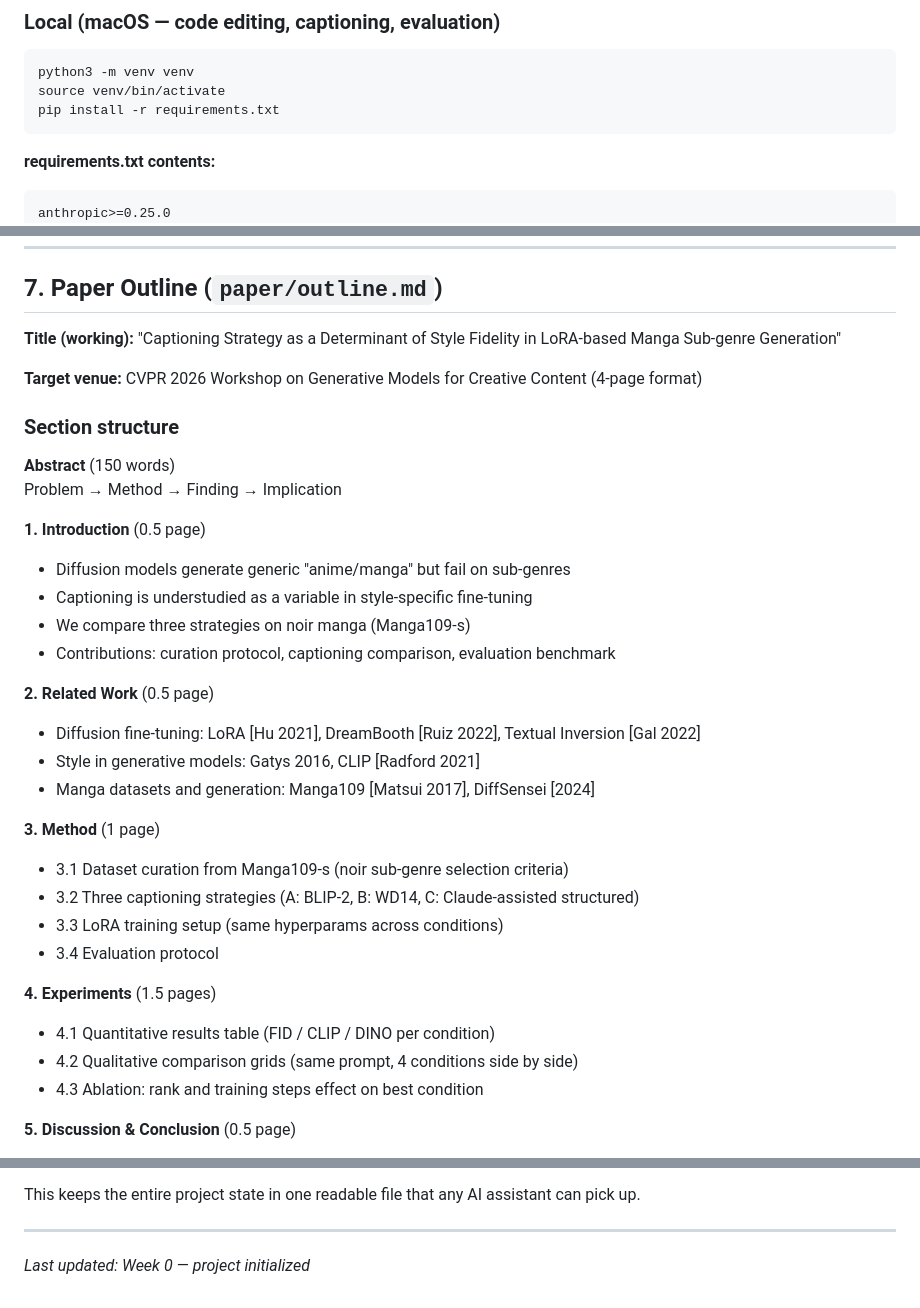
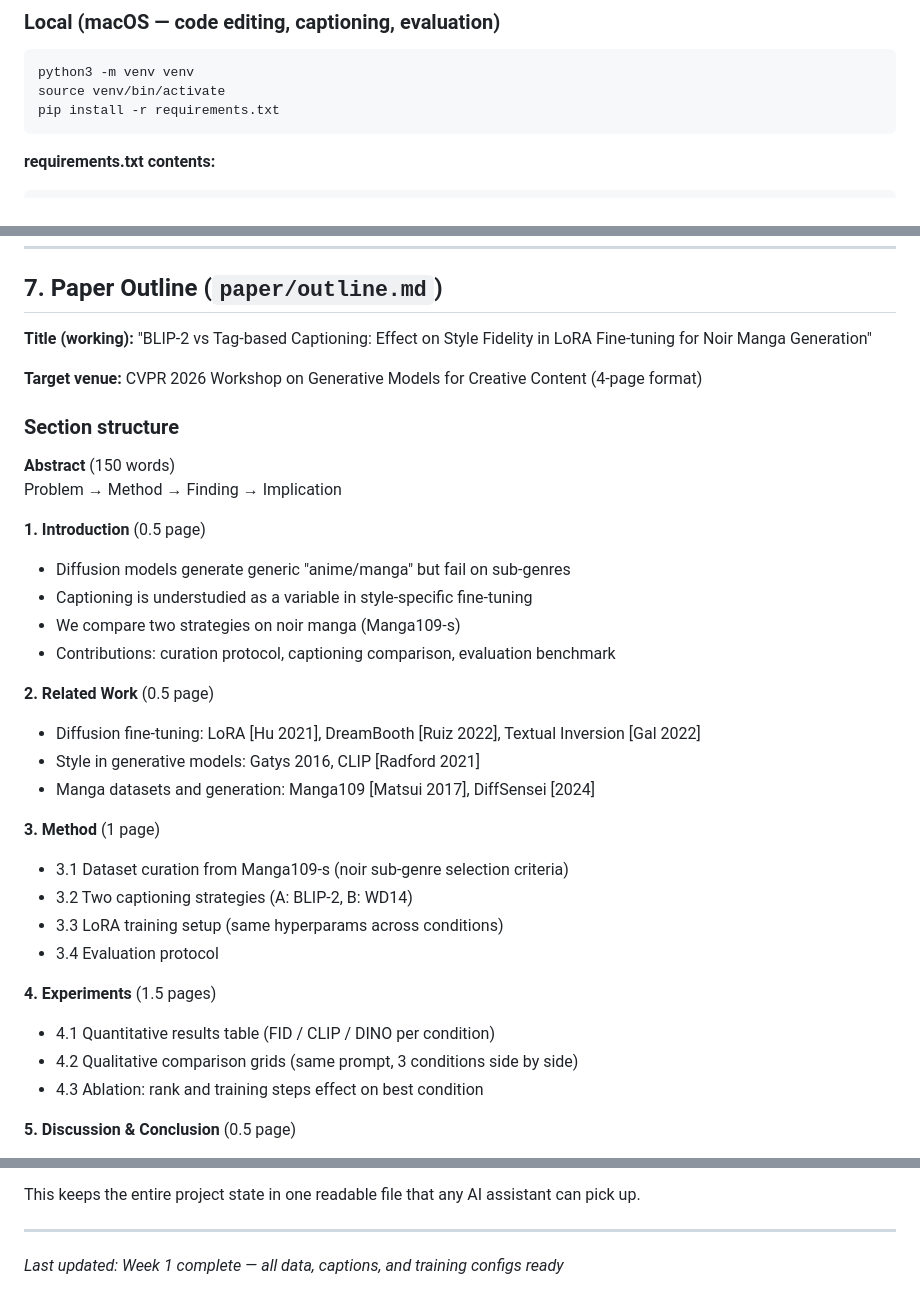
Before and after one commit to ColdVI/manga-diffusion, a Markdown page: CLAUDE.md, 3 parts joined by grey strips. GitHub-like rendering.

````diff
--- a/CLAUDE.md
+++ b/CLAUDE.md
@@ -84,7 +82,6 @@ pip install -r requirements.txt
 
 **requirements.txt contents:**
 ```
-anthropic>=0.25.0
 diffusers>=0.27.0
 transformers>=4.40.0
 accelerate>=0.30.0
@@ -336,7 +306,7 @@ Deploy to HuggingFace Spaces. Space URL goes in paper and README.
 
 ## 7. Paper Outline (`paper/outline.md`)
 
-**Title (working):** "Captioning Strategy as a Determinant of Style Fidelity in LoRA-based Manga Sub-genre Generation"
+**Title (working):** "BLIP-2 vs Tag-based Captioning: Effect on Style Fidelity in LoRA Fine-tuning for Noir Manga Generation"
 
 **Target venue:** CVPR 2026 Workshop on Generative Models for Creative Content (4-page format)
 
@@ -348,7 +318,7 @@ Problem → Method → Finding → Implication
 **1. Introduction** (0.5 page)
 - Diffusion models generate generic "anime/manga" but fail on sub-genres
 - Captioning is understudied as a variable in style-specific fine-tuning
-- We compare three strategies on noir manga (Manga109-s)
+- We compare two strategies on noir manga (Manga109-s)
 - Contributions: curation protocol, captioning comparison, evaluation benchmark
 
 **2. Related Work** (0.5 page)
@@ -358,13 +328,13 @@ Problem → Method → Finding → Implication
 
 **3. Method** (1 page)
 - 3.1 Dataset curation from Manga109-s (noir sub-genre selection criteria)
-- 3.2 Three captioning strategies (A: BLIP-2, B: WD14, C: Claude-assisted structured)
+- 3.2 Two captioning strategies (A: BLIP-2, B: WD14)
 - 3.3 LoRA training setup (same hyperparams across conditions)
 - 3.4 Evaluation protocol
 
 **4. Experiments** (1.5 pages)
 - 4.1 Quantitative results table (FID / CLIP / DINO per condition)
-- 4.2 Qualitative comparison grids (same prompt, 4 conditions side by side)
+- 4.2 Qualitative comparison grids (same prompt, 3 conditions side by side)
 - 4.3 Ablation: rank and training steps effect on best condition
 
 **5. Discussion & Conclusion** (0.5 page)
@@ -467,4 +437,4 @@ This keeps the entire project state in one readable file that any AI assistant c
 
 ---
 
-*Last updated: Week 0 — project initialized*
+*Last updated: Week 1 complete — all data, captions, and training configs ready*
````
Also changed, not shown: other parts of CLAUDE.md (+32 -61 lines).
